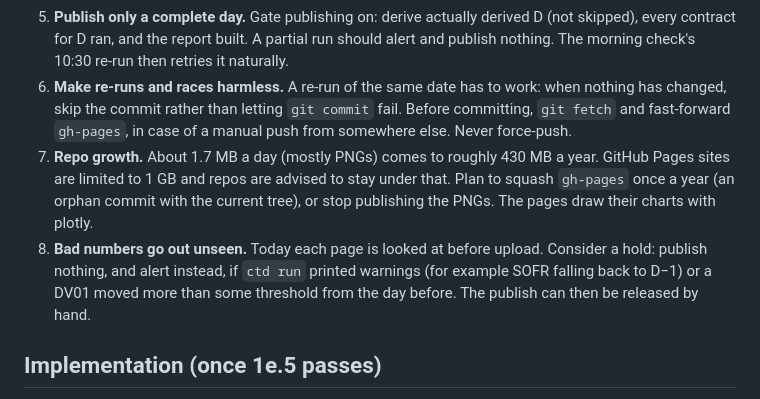
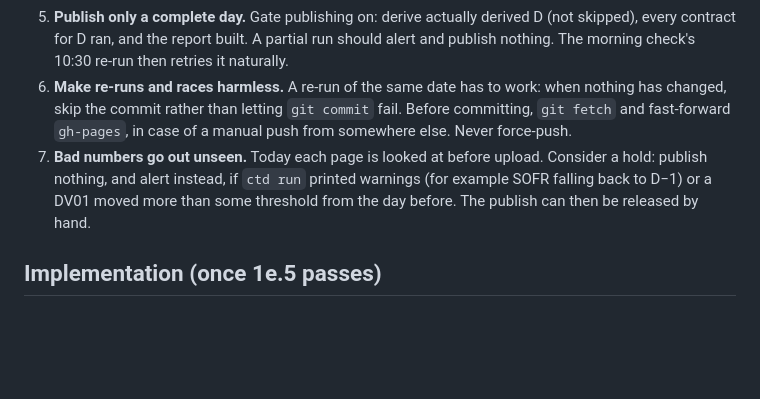
Before and after one commit to willdshi/ust-futures-ctd, a Markdown page: docs/publish-automation-notes.md, the part around the change. Rendered like a GitHub page; blank space fills up the shorter version.

Commit message:
remove pngs from publishing plan

```diff
--- a/docs/publish-automation-notes.md
+++ b/docs/publish-automation-notes.md
@@ -29,8 +29,7 @@ The `ctd-morning` task (09:15 on weekdays, `scripts/morning.py`) runs fetch, SOF
 4. **Push authentication with nobody at the keyboard.** The credential helper is Git Credential Manager. Its cached token normally works from the task, which runs as the logged-on user, including when the screen is locked. But if the token expires, GCM opens a sign-in window and the task hangs until its 2-hour limit. Set `GCM_INTERACTIVE=never` and `GIT_TERMINAL_PROMPT=0` for the push so it fails fast and raises an alert. Or use an SSH key that only this repo uses.
 5. **Publish only a complete day.** Gate publishing on: derive actually derived D (not skipped), every contract for D ran, and the report built. A partial run should alert and publish nothing. The morning check's 10:30 re-run then retries it naturally.
 6. **Make re-runs and races harmless.** A re-run of the same date has to work: when nothing has changed, skip the commit rather than letting `git commit` fail. Before committing, `git fetch` and fast-forward `gh-pages`, in case of a manual push from somewhere else. Never force-push.
-7. **Repo growth.** About 1.7 MB a day (mostly PNGs) comes to roughly 430 MB a year. GitHub Pages sites are limited to 1 GB and repos are advised to stay under that. Plan to squash `gh-pages` once a year (an orphan commit with the current tree), or stop publishing the PNGs. The pages draw their charts with plotly.
-8. **Bad numbers go out unseen.** Today each page is looked at before upload. Consider a hold: publish nothing, and alert instead, if `ctd run` printed warnings (for example SOFR falling back to D−1) or a DV01 moved more than some threshold from the day before. The publish can then be released by hand.
+7. **Bad numbers go out unseen.** Today each page is looked at before upload. Consider a hold: publish nothing, and alert instead, if `ctd run` printed warnings (for example SOFR falling back to D−1) or a DV01 moved more than some threshold from the day before. The publish can then be released by hand.
 
 ## Implementation (once 1e.5 passes)
 
```
